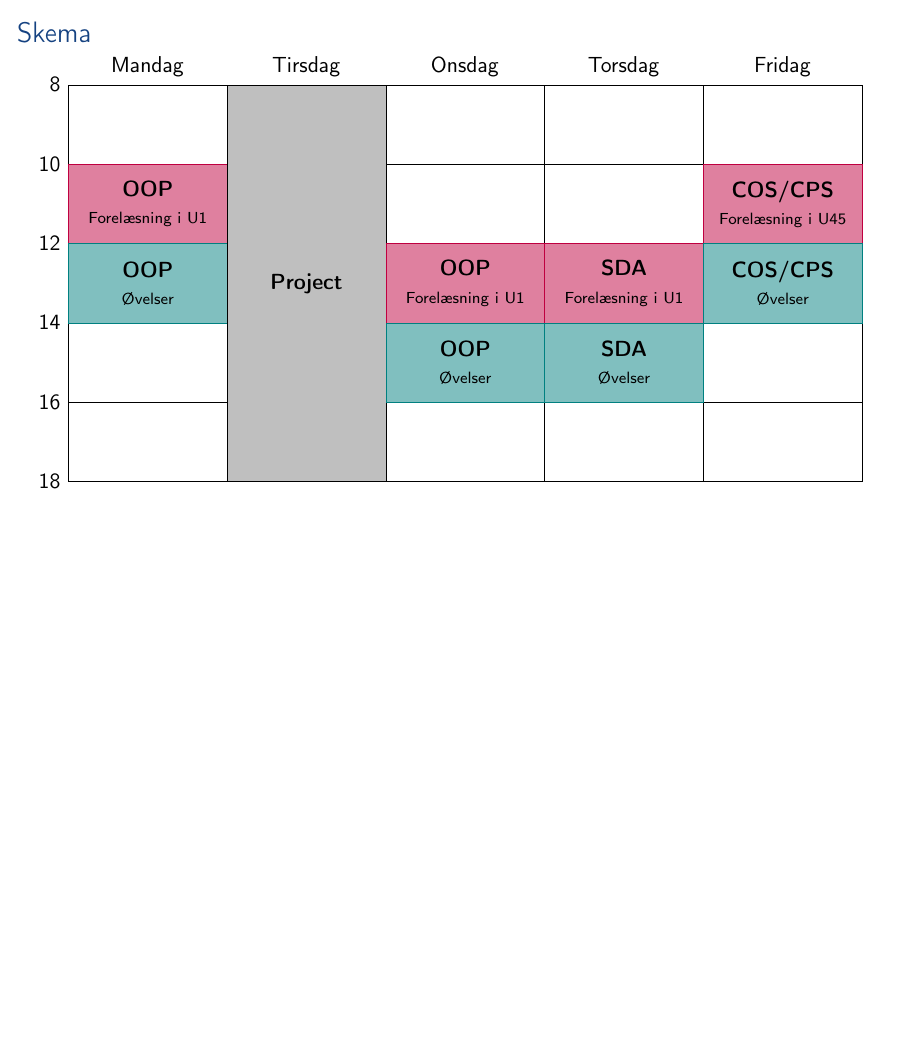
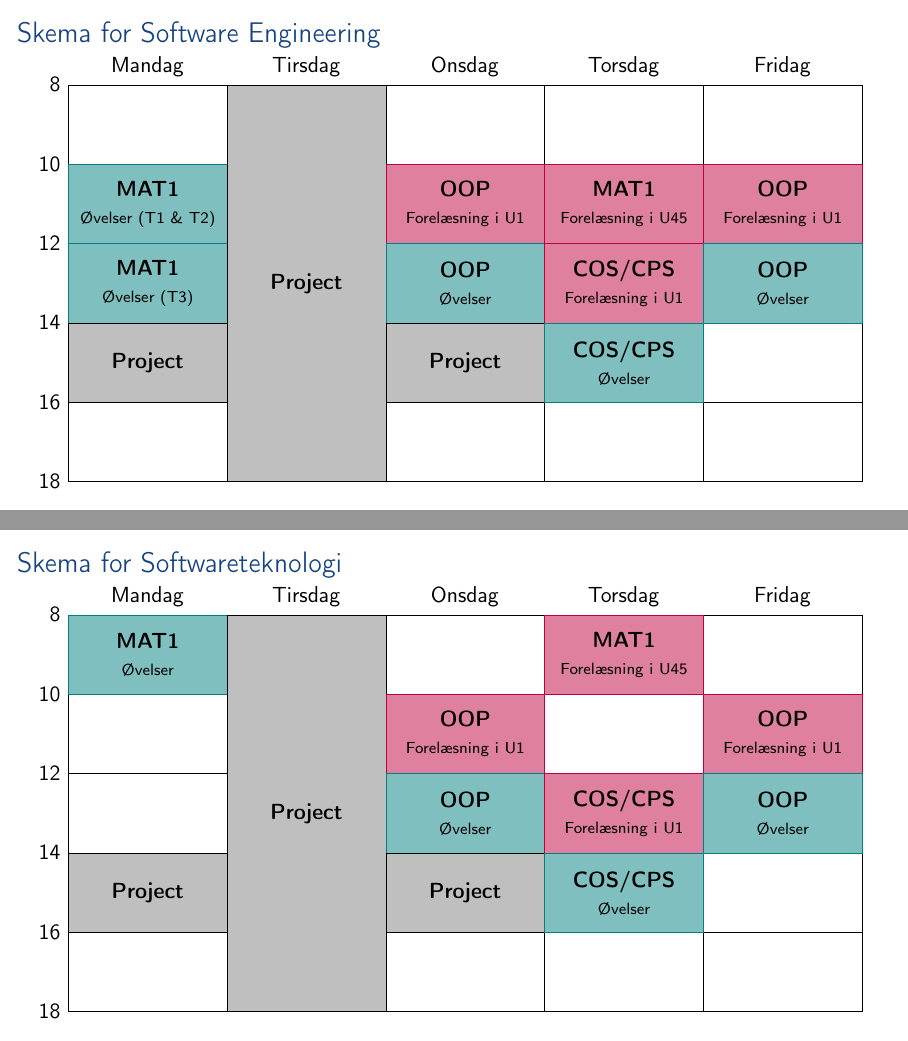
Before and after one commit to SDU-SW-Engineering/sdu-se-teaching-sem1, LaTeX slides (doc/semesterintro.tex): page 51 of 55 before the commit and pages 51 and 52 of 56 after it, the two joined at a grey line, the shorter picture padded with empty space. Compiled offline with pdfLaTeX.

Commit message:
Updated shedules for both educations

```diff
--- a/doc/semesterintro.tex
+++ b/doc/semesterintro.tex
@@ -1502,3 +1502,6 @@ samarbejde, afrapportering og eksamen.
   \input{tables/intro-next-steps.tex}
 \end{frame}
 
+\subsection{Skema for Software Engineering}
+\begin{frame}[fragile]
+  \frametitle{Skema for Software Engineering}
@@ -1614,15 +1614,159 @@ samarbejde, afrapportering og eksamen.
     \node[block] () at (friday16) {};
 
     % schedule
-    \node[lecture]  () at (monday10) {\textbf{OOP} \\ \scriptsize Forelæsning i U1};
-    \node[exercise] () at (monday12) {\textbf{OOP} \\ \scriptsize Øvelser};
+    \node[exercise] () at (monday10) {\textbf{MAT1} \\ \scriptsize Øvelser (T1 \& T2)};
+    \node[exercise] () at (monday12) {\textbf{MAT1} \\ \scriptsize Øvelser (T3)};
+    \node[project,minimum height=\blockh]  () at (monday14) {\textbf{Project}};
     \node[project]  () at (tuesday08) {\textbf{Project}};
-    \node[lecture]  () at (wednesday12) {\textbf{OOP} \\ \scriptsize Forelæsning i U1};
-    \node[exercise] () at (wednesday14) {\textbf{OOP} \\ \scriptsize Øvelser};
-    \node[lecture]  () at (thursday12) {\textbf{SDA} \\ \scriptsize Forelæsning i U1};
-    \node[exercise] () at (thursday14) {\textbf{SDA} \\ \scriptsize Øvelser};
-    \node[lecture]  () at (friday10) {\textbf{COS/CPS} \\ \scriptsize Forelæsning i U45};
-    \node[exercise] () at (friday12) {\textbf{COS/CPS} \\ \scriptsize Øvelser};
+    \node[lecture]  () at (wednesday10) {\textbf{OOP} \\ \scriptsize Forelæsning i U1};
+    \node[exercise] () at (wednesday12) {\textbf{OOP} \\ \scriptsize Øvelser};
+    \node[project,minimum height=\blockh]  () at (wednesday14) {\textbf{Project}};
+    \node[lecture]  () at (thursday10) {\textbf{MAT1} \\ \scriptsize Forelæsning i U45};
+    \node[lecture]  () at (thursday12) {\textbf{COS/CPS} \\ \scriptsize Forelæsning i U1};
+    \node[exercise] () at (thursday14) {\textbf{COS/CPS} \\ \scriptsize Øvelser};
+    \node[lecture]  () at (friday10) {\textbf{OOP} \\ \scriptsize Forelæsning i U1};
+    \node[exercise] () at (friday12) {\textbf{OOP} \\ \scriptsize Øvelser};
+
+    % time
+    \node[time] () at (monday08) {8};
+    \node[time] () at (monday10) {10};
+    \node[time] () at (monday12) {12};
+    \node[time] () at (monday14) {14};
+    \node[time] () at (monday16) {16};
+    \node[time] () at (monday18) {18};
+
+    % days
+    \node[day] () at ([xshift=\blockw/2] monday)    {Mandag};
+    \node[day] () at ([xshift=\blockw/2] tuesday)   {Tirsdag};
+    \node[day] () at ([xshift=\blockw/2] wednesday) {Onsdag};
+    \node[day] () at ([xshift=\blockw/2] thursday)  {Torsdag};
+    \node[day] () at ([xshift=\blockw/2] friday)    {Fridag};
+  \end{tikzpicture}
+\end{frame}
+
+\subsection{Skema for Softwareteknologi}
+\begin{frame}[fragile]
+  \frametitle{Skema for Softwareteknologi}
+  \vspace{0mm}
+  \begin{tikzpicture}[remember picture, overlay]
+    % variables
+    \newcommand{\blockw}[0]{28mm}
+    \newcommand{\blockh}[0]{14mm}
+
+    % styles
+    \tikzstyle{day}  = [
+      anchor=south,
+    ]
+    \tikzstyle{block}  = [
+      anchor=north west,
+      minimum width=\blockw,
+      minimum height=\blockh,
+      draw,
+    ]
+    \tikzstyle{time}  = [
+      anchor=east,
+    ]
+    \tikzstyle{lecture}  = [
+      anchor=north west,
+      minimum width=\blockw,
+      minimum height=\blockh,
+      draw=purple,
+      fill=purple!50,
+      align=center,
+    ]
+    \tikzstyle{exercise}  = [
+      anchor=north west,
+      minimum width=\blockw,
+      minimum height=\blockh,
+      draw=teal,
+      fill=teal!50,
+      align=center,
+    ]
+    \tikzstyle{project}  = [
+      anchor=north west,
+      minimum width=\blockw,
+      minimum height=5*\blockh,
+      draw=black,
+      fill=black!25,
+      align=center,
+    ]
+
+    \coordinate (origo)     at (2mm,0mm);
+
+    % coordinates: days
+    \coordinate (monday)    at ([xshift=0*\blockw] origo);
+    \coordinate (tuesday)   at ([xshift=1*\blockw] origo);
+    \coordinate (wednesday) at ([xshift=2*\blockw] origo);
+    \coordinate (thursday)  at ([xshift=3*\blockw] origo);
+    \coordinate (friday)    at ([xshift=4*\blockw] origo);
+
+    % coordinates: blocks
+    \coordinate (monday08)  at ([yshift= 0*\blockh] monday);
+    \coordinate (monday10)  at ([yshift=-1*\blockh] monday);
+    \coordinate (monday12)  at ([yshift=-2*\blockh] monday);
+    \coordinate (monday14)  at ([yshift=-3*\blockh] monday);
+    \coordinate (monday16)  at ([yshift=-4*\blockh] monday);
+    \coordinate (monday18)  at ([yshift=-5*\blockh] monday);
+    \coordinate (tuesday08)  at ([yshift= 0*\blockh] tuesday);
+    \coordinate (tuesday10)  at ([yshift=-1*\blockh] tuesday);
+    \coordinate (tuesday12)  at ([yshift=-2*\blockh] tuesday);
+    \coordinate (tuesday14)  at ([yshift=-3*\blockh] tuesday);
+    \coordinate (tuesday16)  at ([yshift=-4*\blockh] tuesday);
+    \coordinate (wednesday08)  at ([yshift= 0*\blockh] wednesday);
+    \coordinate (wednesday10)  at ([yshift=-1*\blockh] wednesday);
+    \coordinate (wednesday12)  at ([yshift=-2*\blockh] wednesday);
+    \coordinate (wednesday14)  at ([yshift=-3*\blockh] wednesday);
+    \coordinate (wednesday16)  at ([yshift=-4*\blockh] wednesday);
+    \coordinate (thursday08)  at ([yshift= 0*\blockh] thursday);
+    \coordinate (thursday10)  at ([yshift=-1*\blockh] thursday);
+    \coordinate (thursday12)  at ([yshift=-2*\blockh] thursday);
+    \coordinate (thursday14)  at ([yshift=-3*\blockh] thursday);
+    \coordinate (thursday16)  at ([yshift=-4*\blockh] thursday);
+    \coordinate (friday08)  at ([yshift= 0*\blockh] friday);
+    \coordinate (friday10)  at ([yshift=-1*\blockh] friday);
+    \coordinate (friday12)  at ([yshift=-2*\blockh] friday);
+    \coordinate (friday14)  at ([yshift=-3*\blockh] friday);
+    \coordinate (friday16)  at ([yshift=-4*\blockh] friday);
+
+    % blocks
+    \node[block] () at (monday08) {};
+    \node[block] () at (monday10) {};
+    \node[block] () at (monday12) {};
+    \node[block] () at (monday14) {};
+    \node[block] () at (monday16) {};
+    \node[block] () at (tuesday08) {};
+    \node[block] () at (tuesday10) {};
+    \node[block] () at (tuesday12) {};
+    \node[block] () at (tuesday14) {};
+    \node[block] () at (tuesday16) {};
+    \node[block] () at (wednesday08) {};
+    \node[block] () at (wednesday10) {};
+    \node[block] () at (wednesday12) {};
+    \node[block] () at (wednesday14) {};
+    \node[block] () at (wednesday16) {};
+    \node[block] () at (thursday08) {};
+    \node[block] () at (thursday10) {};
+    \node[block] () at (thursday12) {};
+    \node[block] () at (thursday14) {};
+    \node[block] () at (thursday16) {};
+    \node[block] () at (friday08) {};
+    \node[block] () at (friday10) {};
+    \node[block] () at (friday12) {};
+    \node[block] () at (friday14) {};
+    \node[block] () at (friday16) {};
+
+    % schedule
+    \node[exercise] () at (monday08) {\textbf{MAT1} \\ \scriptsize Øvelser};
+    \node[project,minimum height=\blockh]  () at (monday14) {\textbf{Project}};
+    \node[project]  () at (tuesday08) {\textbf{Project}};
+    \node[lecture]  () at (wednesday10) {\textbf{OOP} \\ \scriptsize Forelæsning i U1};
+    \node[exercise] () at (wednesday12) {\textbf{OOP} \\ \scriptsize Øvelser};
+    \node[project,minimum height=\blockh]  () at (wednesday14) {\textbf{Project}};
+    \node[lecture]  () at (thursday08) {\textbf{MAT1} \\ \scriptsize Forelæsning i U45};
+    \node[lecture]  () at (thursday12) {\textbf{COS/CPS} \\ \scriptsize Forelæsning i U1};
+    \node[exercise] () at (thursday14) {\textbf{COS/CPS} \\ \scriptsize Øvelser};
+    \node[lecture]  () at (friday10) {\textbf{OOP} \\ \scriptsize Forelæsning i U1};
+    \node[exercise] () at (friday12) {\textbf{OOP} \\ \scriptsize Øvelser};
 
     % time
     \node[time] () at (monday08) {8};
```
Also changed, not shown: doc/semesterintro.tex (3 more changed lines).
